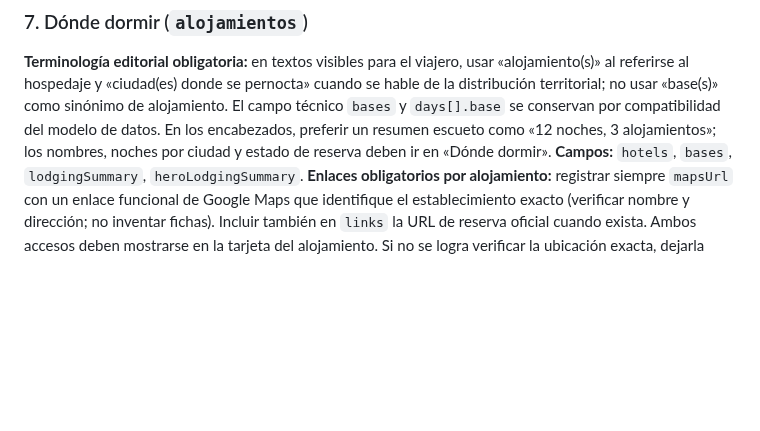
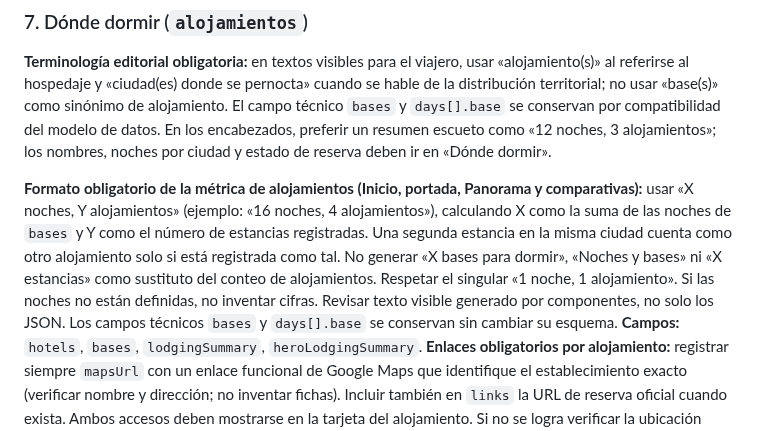
Before and after one commit to JesusRiddle/atlas-viajes, a Markdown page: docs/trip-editorial-guide.md, the part around the change. Drawn GitHub-style; blank space fills up the shorter version.

Commit message:
fix(editorial): use nights and alojamientos in visible trip summaries

```diff
--- a/docs/trip-editorial-guide.md
+++ b/docs/trip-editorial-guide.md
@@ -76,6 +76,8 @@ Antes de crear el JSON, leer el estándar autónomo `docs/trip-master-standard.m
 
 ### 7. Dónde dormir (`alojamientos`)
 **Terminología editorial obligatoria:** en textos visibles para el viajero, usar «alojamiento(s)» al referirse al hospedaje y «ciudad(es) donde se pernocta» cuando se hable de la distribución territorial; no usar «base(s)» como sinónimo de alojamiento. El campo técnico `bases` y `days[].base` se conservan por compatibilidad del modelo de datos. En los encabezados, preferir un resumen escueto como «12 noches, 3 alojamientos»; los nombres, noches por ciudad y estado de reserva deben ir en «Dónde dormir».
+
+**Formato obligatorio de la métrica de alojamientos (Inicio, portada, Panorama y comparativas):** usar «X noches, Y alojamientos» (ejemplo: «16 noches, 4 alojamientos»), calculando X como la suma de las noches de `bases` y Y como el número de estancias registradas. Una segunda estancia en la misma ciudad cuenta como otro alojamiento solo si está registrada como tal. No generar «X bases para dormir», «Noches y bases» ni «X estancias» como sustituto del conteo de alojamientos. Respetar el singular «1 noche, 1 alojamiento». Si las noches no están definidas, no inventar cifras. Revisar texto visible generado por componentes, no solo los JSON. Los campos técnicos `bases` y `days[].base` se conservan sin cambiar su esquema.
 **Campos:** `hotels`, `bases`, `lodgingSummary`, `heroLodgingSummary`.
 **Enlaces obligatorios por alojamiento:** registrar siempre `mapsUrl` con un enlace funcional de Google Maps que identifique el establecimiento exacto (verificar nombre y dirección; no inventar fichas). Incluir también en `links` la URL de reserva oficial cuando exista. Ambos accesos deben mostrarse en la tarjeta del alojamiento. Si no se logra verificar la ubicación exacta, dejarla pendiente explícitamente antes de publicar el viaje; no sustituirla silenciosamente por una ubicación aproximada.
 **Cómo:** cuadrar fechas y noches; priorizar zonas según estaciones y recorridos; para hoteles concretos, verificar habitación privada, baño, impuestos, cancelación, políticas y tarifa. No usar hotel como «reservado» si solo es candidato.
```
